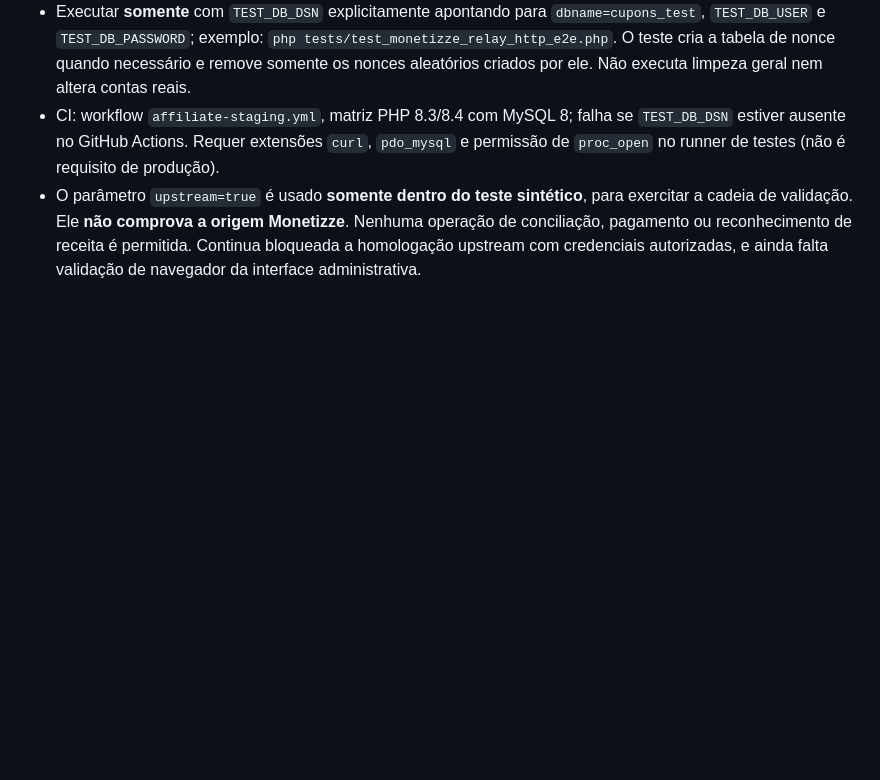
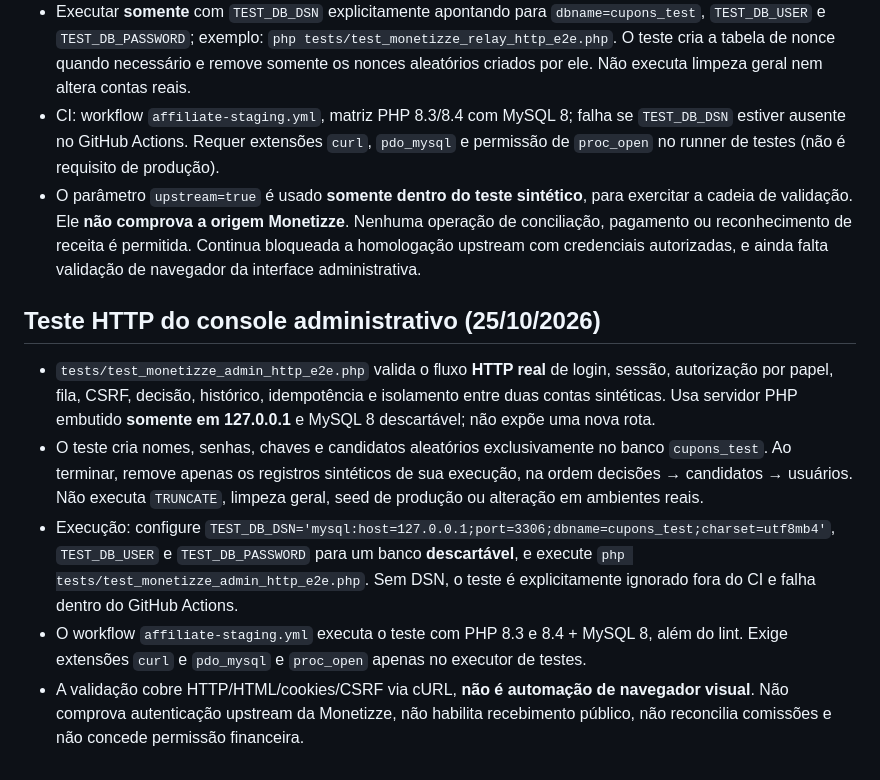
Before and after one commit to ttatim/cupons, a Markdown page: docs/ETAPA-03-MONETIZZE-POSTBACK-NATIVO.md, the part around the change. GitHub-like rendering; blank space fills up the shorter version.

Commit message:
docs(item 03): document isolated admin HTTP validation and provider blocker

```diff
--- a/docs/ETAPA-03-MONETIZZE-POSTBACK-NATIVO.md
+++ b/docs/ETAPA-03-MONETIZZE-POSTBACK-NATIVO.md
@@ -72,3 +72,11 @@ A documentação e o código não habilitam endpoint de recebimento externo.
 - Executar **somente** com `TEST_DB_DSN` explicitamente apontando para `dbname=cupons_test`, `TEST_DB_USER` e `TEST_DB_PASSWORD`; exemplo: `php tests/test_monetizze_relay_http_e2e.php`. O teste cria a tabela de nonce quando necessário e remove somente os nonces aleatórios criados por ele. Não executa limpeza geral nem altera contas reais.
 - CI: workflow `affiliate-staging.yml`, matriz PHP 8.3/8.4 com MySQL 8; falha se `TEST_DB_DSN` estiver ausente no GitHub Actions. Requer extensões `curl`, `pdo_mysql` e permissão de `proc_open` no runner de testes (não é requisito de produção).
 - O parâmetro `upstream=true` é usado **somente dentro do teste sintético**, para exercitar a cadeia de validação. Ele **não comprova a origem Monetizze**. Nenhuma operação de conciliação, pagamento ou reconhecimento de receita é permitida. Continua bloqueada a homologação upstream com credenciais autorizadas, e ainda falta validação de navegador da interface administrativa.
+
+## Teste HTTP do console administrativo (25/10/2026)
+
+- `tests/test_monetizze_admin_http_e2e.php` valida o fluxo **HTTP real** de login, sessão, autorização por papel, fila, CSRF, decisão, histórico, idempotência e isolamento entre duas contas sintéticas. Usa servidor PHP embutido **somente em 127.0.0.1** e MySQL 8 descartável; não expõe uma nova rota.
+- O teste cria nomes, senhas, chaves e candidatos aleatórios exclusivamente no banco `cupons_test`. Ao terminar, remove apenas os registros sintéticos de sua execução, na ordem decisões → candidatos → usuários. Não executa `TRUNCATE`, limpeza geral, seed de produção ou alteração em ambientes reais.
+- Execução: configure `TEST_DB_DSN='mysql:host=127.0.0.1;port=3306;dbname=cupons_test;charset=utf8mb4'`, `TEST_DB_USER` e `TEST_DB_PASSWORD` para um banco **descartável**, e execute `php tests/test_monetizze_admin_http_e2e.php`. Sem DSN, o teste é explicitamente ignorado fora do CI e falha dentro do GitHub Actions.
+- O workflow `affiliate-staging.yml` executa o teste com PHP 8.3 e 8.4 + MySQL 8, além do lint. Exige extensões `curl` e `pdo_mysql` e `proc_open` apenas no executor de testes.
+- A validação cobre HTTP/HTML/cookies/CSRF via cURL, **não é automação de navegador visual**. Não comprova autenticação upstream da Monetizze, não habilita recebimento público, não reconcilia comissões e não concede permissão financeira.
```
